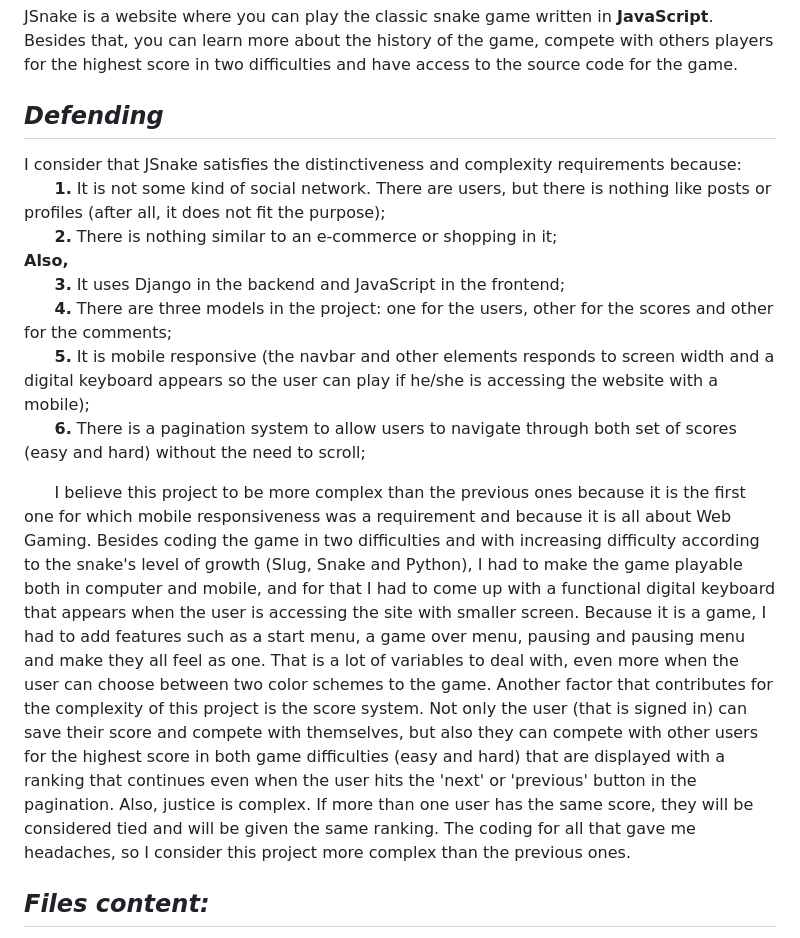
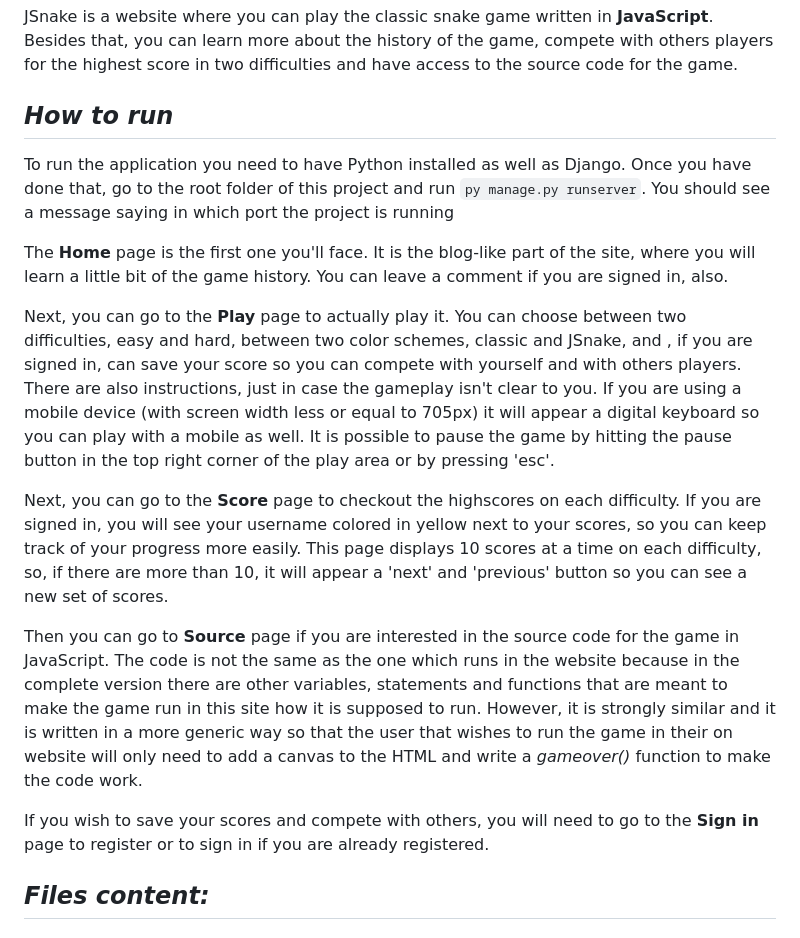
Before and after one commit to vinsouza99/jsnake, a Markdown page: README.md, the part around one of its changes. GitHub-like rendering.

````diff
--- a/README.md
+++ b/README.md
@@ -1,17 +1,19 @@
 # JSnake
 JSnake is a website where you can play the classic snake game written in **JavaScript**. Besides that, you can learn more about the history of the game, compete with others players for the highest score in two difficulties and have access to the source code for the game.
 
-## _Defending_
-I consider that JSnake satisfies the distinctiveness and complexity requirements because:\
-	&nbsp;&nbsp;&nbsp;&nbsp;&nbsp;&nbsp;**1.** It is not some kind of social network. There are users, but there is nothing like posts or profiles (after all, it does not fit the purpose);\
-	&nbsp;&nbsp;&nbsp;&nbsp;&nbsp;&nbsp;**2.** There is nothing similar to an e-commerce or shopping in it;\
-	**Also,**\
-	&nbsp;&nbsp;&nbsp;&nbsp;&nbsp;&nbsp;**3.** It uses Django in the backend and JavaScript in the frontend;\
-	&nbsp;&nbsp;&nbsp;&nbsp;&nbsp;&nbsp;**4.** There are three models in the project: one for the users, other for the scores and other for the comments;\
-	&nbsp;&nbsp;&nbsp;&nbsp;&nbsp;&nbsp;**5.** It is mobile responsive (the navbar and other elements responds to screen width and a digital keyboard appears so the user can play if he/she is accessing the website with a mobile);\
-	&nbsp;&nbsp;&nbsp;&nbsp;&nbsp;&nbsp;**6.** There is a pagination system to allow users to navigate through both set of scores (easy and hard) without the need to scroll;
+## _How to run_
+To run the application you need to have Python installed as well as Django. Once you have done that, go to the root folder of this project and run ```py manage.py runserver```. You should see a message saying in which port the project is running
 
-&nbsp;&nbsp;&nbsp;&nbsp;&nbsp; I believe this project to be more complex than the previous ones because it is the first one for which mobile responsiveness was a requirement and because it is all about Web Gaming. Besides coding the game in two difficulties and with increasing difficulty according to the snake's level of growth (Slug, Snake and Python), I had to make the game playable both in computer and mobile, and for that I had to come up with a functional digital keyboard that appears when the user is accessing the site with smaller screen. Because it is a game, I had to add features such as a start menu, a game over menu, pausing and pausing menu and make they all feel as one. That is a lot of variables to deal with, even more when the user can choose between two color schemes to the game. Another factor that contributes for the complexity of this project is the score system. Not only the user (that is signed in) can save their score and compete with themselves, but also they can compete with other users for the highest score in both game difficulties (easy and hard) that are displayed with a ranking that continues even when the user hits the 'next' or 'previous' button in the pagination. Also, justice is complex. If more than one user has the same score, they will be considered tied and will be given the same ranking. The coding for all that gave me headaches, so I consider this project more complex than the previous ones.
+
+The **Home** page is the first one you'll face. It is the blog-like part of the site, where you will learn a little bit of the game history. You can leave a comment if you are signed in, also.
+
+Next, you can go to the **Play** page to actually play it. You can choose between two difficulties, easy and hard, between two color schemes, classic and JSnake, and , if you are signed in, can save your score so you can compete with yourself and with others players. There are also instructions, just in case the gameplay isn't clear to you. If you are using a mobile device (with screen width less or equal to 705px) it will appear a digital keyboard so you can play with a  mobile as well. It is possible to pause the game by hitting the pause button in the top right corner of the play area or by pressing 'esc'.
+
+Next, you can go to the **Score** page to checkout the highscores on each difficulty. If you are signed in, you will see your username colored in yellow next to your scores, so you can keep track of your progress more easily. This page displays 10 scores at a time on each difficulty, so, if there are more than 10, it will appear a 'next' and 'previous' button so you can see a new set of scores.
+
+Then you can go to **Source** page if you are interested in the source code for the game in JavaScript. The code is not the same as the one which runs in the website because in the complete version there are other variables, statements and functions that are meant to make the game run in this site how it is supposed to run. However, it is strongly similar and it is written in a more generic way so that the user that wishes to run the game in their on website will only need to add a canvas to the HTML and write a _gameover()_ function to make the code work.
+
+If you wish to save your scores and compete with others, you will need to go to the **Sign in** page to register or to sign in if you are already registered.
 
 ## _Files content:_
 _jsnake/static/media_       **(path)**\
````
Also changed, not shown: other parts of README.md (+0 -15 lines).
